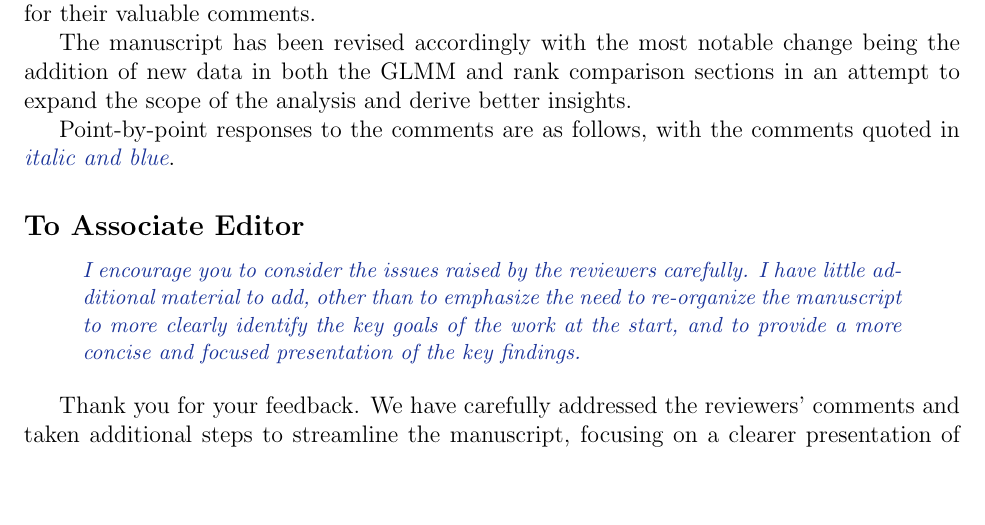
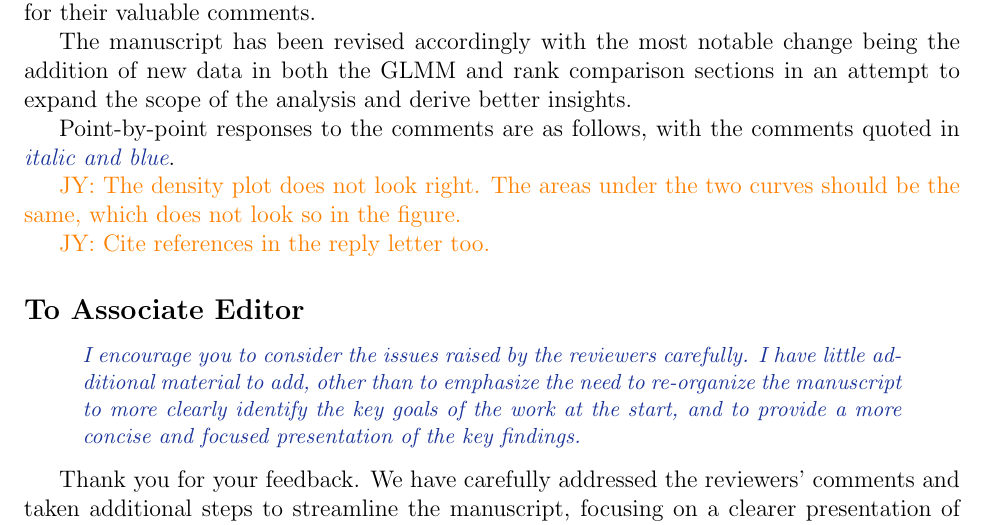
Before and after one commit to ofiore/Thesis, a LaTeX document (Manuscript/reply.tex): part of page 1 of 6, cut so that both start at the same text, the shorter picture padded with empty space. Compiled offline with LaTeX, dvips and Ghostscript.

Commit message:
comments on reply

```diff
--- a/Manuscript/reply.tex
+++ b/Manuscript/reply.tex
@@ -53,6 +53,10 @@ attempt to expand the scope of the analysis and derive better insights.
 Point-by-point responses to the comments are as follows, with the
 comments quoted in \emph{\color{darkblue} italic and blue}.
 
+\jy{The density plot does not look right. The areas under the two
+  curves should be the same, which does not look so in the figure.}
+
+\jy{Cite references in the reply letter too.}
 
 
 \subsection*{To Associate Editor}
```
